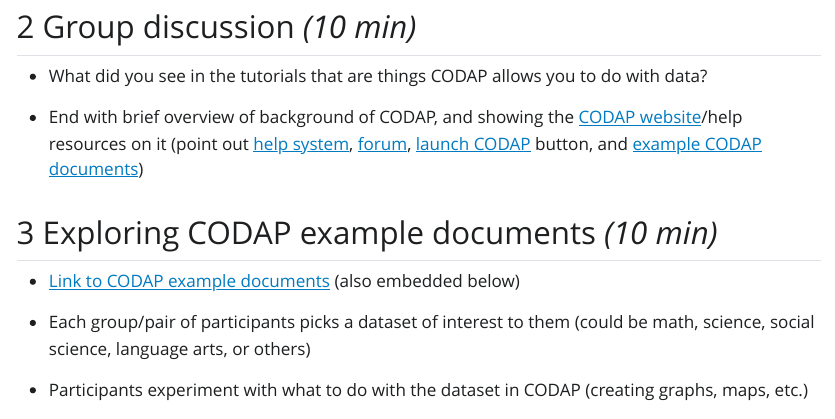
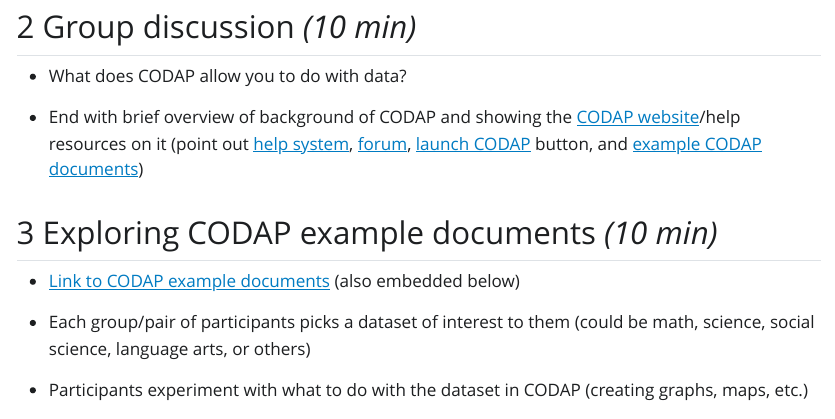
Before and after one commit to concord-consortium/codap-guides, a Quarto document (workshop_test/workshop_test.qmd): the page in a window 1100 px wide, from 1870 px down. The pictures show the output file workshop_test/workshop_test.html that the author committed with the source, opened offline; Quarto's library style sheets are replaced by a plain one without menus.

Commit message:
updated README.md and tweaked workshop_test

```diff
--- a/workshop_test/workshop_test.qmd
+++ b/workshop_test/workshop_test.qmd
@@ -41,9 +41,9 @@
 
 ## Group discussion *(10 min)*
 
--   What did you see in the tutorials that are things CODAP allows you to do with data?
+-   What does CODAP allow you to do with data?
 
--   End with brief overview of background of CODAP, and showing the [CODAP website](https://codap.concord.org/)/help resources on it (point out [help system](https://codap.concord.org/help/), [forum](https://codap.concord.org/forums/), [launch CODAP](https://codap.concord.org/app/static/dg/en/cert/index.html) button, and [example CODAP documents](https://concord-consortium.github.io/codap-data/))
+-   End with brief overview of background of CODAP and showing the [CODAP website](https://codap.concord.org/)/help resources on it (point out [help system](https://codap.concord.org/help/), [forum](https://codap.concord.org/forums/), [launch CODAP](https://codap.concord.org/app/static/dg/en/cert/index.html) button, and [example CODAP documents](https://concord-consortium.github.io/codap-data/))
 
 ## Exploring CODAP example documents *(10 min)*
 
```
Also changed, not shown: README.md, workshop_test/workshop_test.html.
